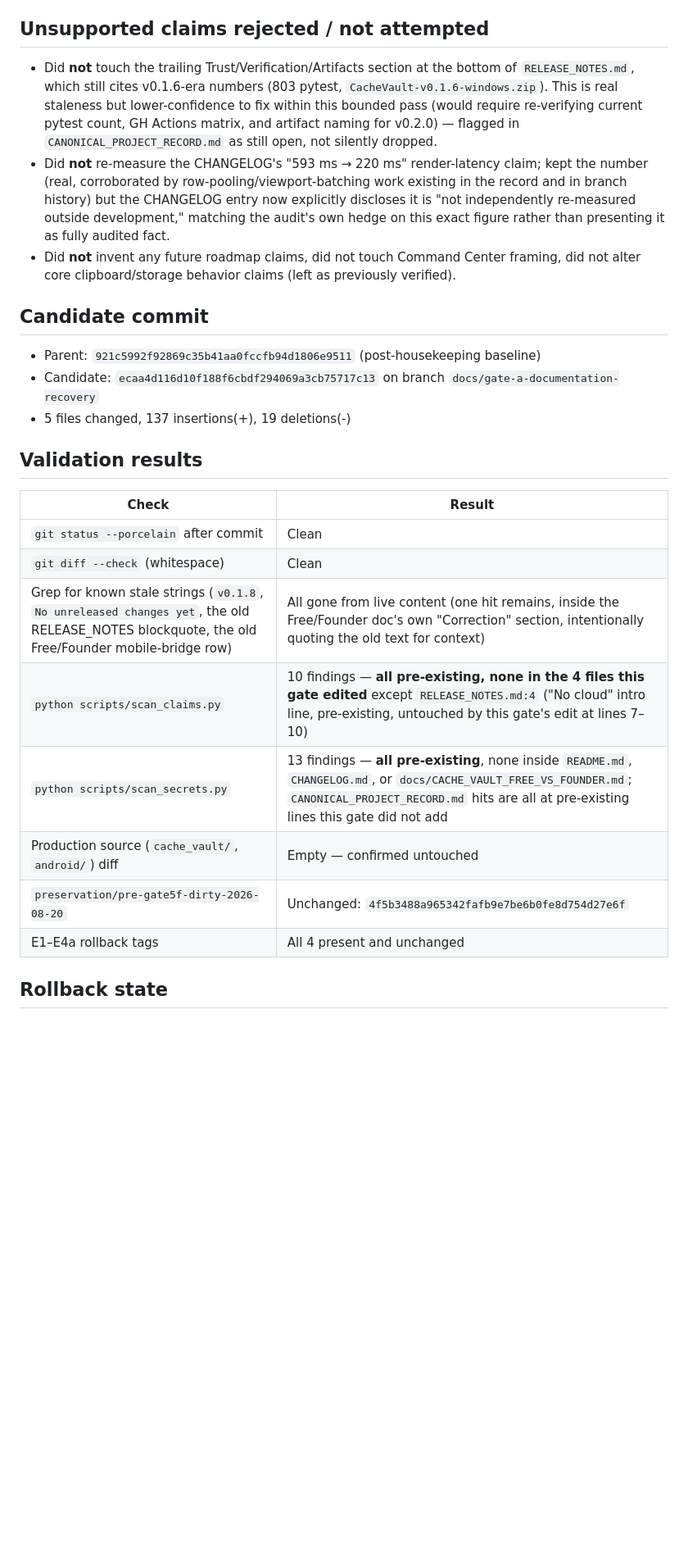
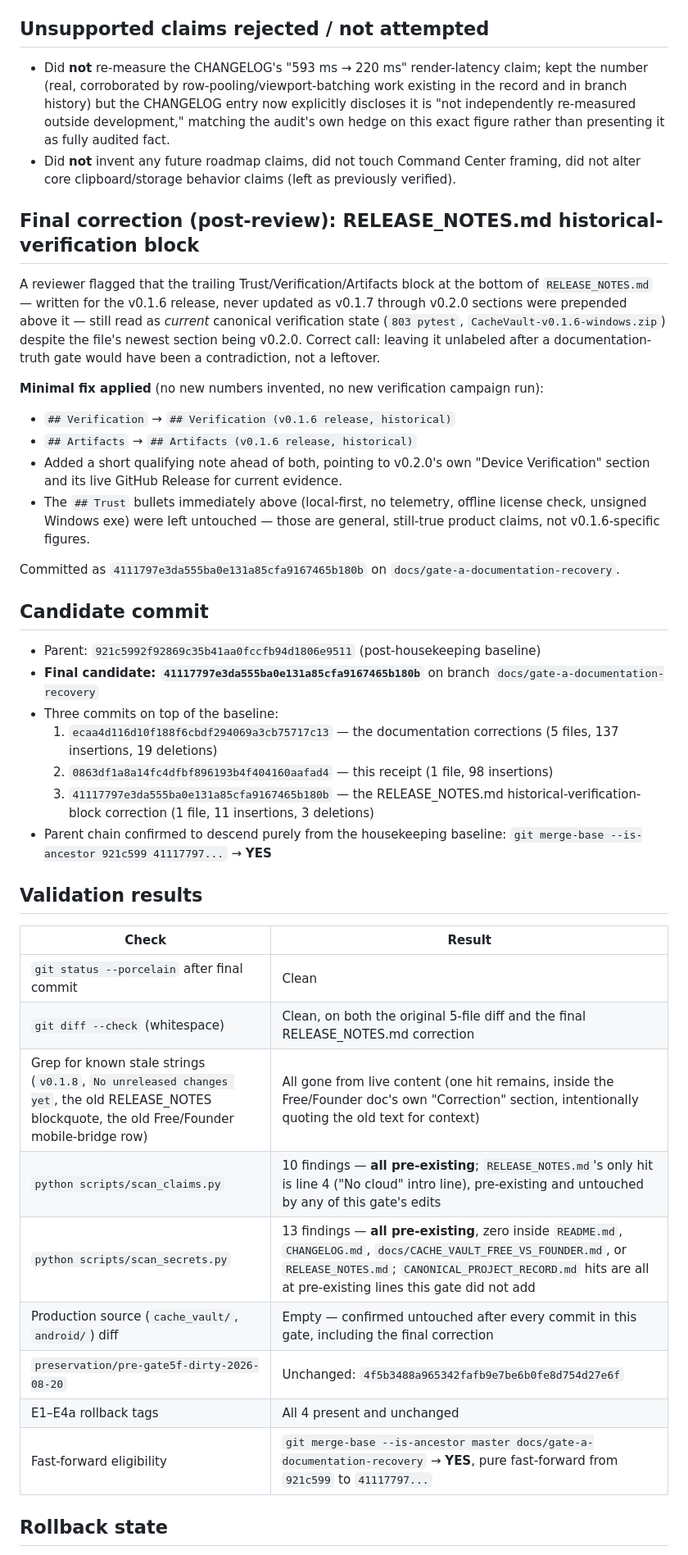
Before and after one commit to lazelife420-spec/CacheVault, a Markdown page: CACHE_VAULT_GATE_A_DOCUMENTATION_RECOVERY_RECEIPT.md, the part around one of its changes. Shown at 82% size. Drawn GitHub-style; blank space fills up the shorter version.

Commit message:
docs(gate-a): update receipt with final candidate SHA and historical-block disposition
Co-Authored-By: Claude Sonnet 5 <noreply@anthropic.com>

```diff
--- a/CACHE_VAULT_GATE_A_DOCUMENTATION_RECOVERY_RECEIPT.md
+++ b/CACHE_VAULT_GATE_A_DOCUMENTATION_RECOVERY_RECEIPT.md
@@ -58,28 +58,44 @@ Also cross-referenced `CANONICAL_PROJECT_RECORD.md` §20 ("Finish Gate 4 receipt
 
 ## Unsupported claims rejected / not attempted
 
-- Did **not** touch the trailing Trust/Verification/Artifacts section at the bottom of `RELEASE_NOTES.md`, which still cites v0.1.6-era numbers (803 pytest, `CacheVault-v0.1.6-windows.zip`). This is real staleness but lower-confidence to fix within this bounded pass (would require re-verifying current pytest count, GH Actions matrix, and artifact naming for v0.2.0) — flagged in `CANONICAL_PROJECT_RECORD.md` as still open, not silently dropped.
 - Did **not** re-measure the CHANGELOG's "593 ms → 220 ms" render-latency claim; kept the number (real, corroborated by row-pooling/viewport-batching work existing in the record and in branch history) but the CHANGELOG entry now explicitly discloses it is "not independently re-measured outside development," matching the audit's own hedge on this exact figure rather than presenting it as fully audited fact.
 - Did **not** invent any future roadmap claims, did not touch Command Center framing, did not alter core clipboard/storage behavior claims (left as previously verified).
+
+## Final correction (post-review): RELEASE_NOTES.md historical-verification block
+
+A reviewer flagged that the trailing Trust/Verification/Artifacts block at the bottom of `RELEASE_NOTES.md` — written for the v0.1.6 release, never updated as v0.1.7 through v0.2.0 sections were prepended above it — still read as *current* canonical verification state (`803 pytest`, `CacheVault-v0.1.6-windows.zip`) despite the file's newest section being v0.2.0. Correct call: leaving it unlabeled after a documentation-truth gate would have been a contradiction, not a leftover.
+
+**Minimal fix applied** (no new numbers invented, no new verification campaign run):
+- `## Verification` → `## Verification (v0.1.6 release, historical)`
+- `## Artifacts` → `## Artifacts (v0.1.6 release, historical)`
+- Added a short qualifying note ahead of both, pointing to v0.2.0's own "Device Verification" section and its live GitHub Release for current evidence.
+- The `## Trust` bullets immediately above (local-first, no telemetry, offline license check, unsigned Windows exe) were left untouched — those are general, still-true product claims, not v0.1.6-specific figures.
+
+Committed as `4111797e3da555ba0e131a85cfa9167465b180b` on `docs/gate-a-documentation-recovery`.
 
 ## Candidate commit
 
 - Parent: `921c5992f92869c35b41aa0fccfb94d1806e9511` (post-housekeeping baseline)
-- Candidate: `ecaa4d116d10f188f6cbdf294069a3cb75717c13` on branch `docs/gate-a-documentation-recovery`
-- 5 files changed, 137 insertions(+), 19 deletions(-)
+- **Final candidate: `41117797e3da555ba0e131a85cfa9167465b180b`** on branch `docs/gate-a-documentation-recovery`
+- Three commits on top of the baseline:
+  1. `ecaa4d116d10f188f6cbdf294069a3cb75717c13` — the documentation corrections (5 files, 137 insertions, 19 deletions)
+  2. `0863df1a8a14fc4dfbf896193b4f404160aafad4` — this receipt (1 file, 98 insertions)
+  3. `41117797e3da555ba0e131a85cfa9167465b180b` — the RELEASE_NOTES.md historical-verification-block correction (1 file, 11 insertions, 3 deletions)
+- Parent chain confirmed to descend purely from the housekeeping baseline: `git merge-base --is-ancestor 921c599 41117797...` → **YES**
 
 ## Validation results
 
 | Check | Result |
 |---|---|
-| `git status --porcelain` after commit | Clean |
-| `git diff --check` (whitespace) | Clean |
+| `git status --porcelain` after final commit | Clean |
+| `git diff --check` (whitespace) | Clean, on both the original 5-file diff and the final RELEASE_NOTES.md correction |
 | Grep for known stale strings (`v0.1.8`, `No unreleased changes yet`, the old RELEASE_NOTES blockquote, the old Free/Founder mobile-bridge row) | All gone from live content (one hit remains, inside the Free/Founder doc's own "Correction" section, intentionally quoting the old text for context) |
-| `python scripts/scan_claims.py` | 10 findings — **all pre-existing, none in the 4 files this gate edited** except `RELEASE_NOTES.md:4` ("No cloud" intro line, pre-existing, untouched by this gate's edit at lines 7–10) |
-| `python scripts/scan_secrets.py` | 13 findings — **all pre-existing**, none inside `README.md`, `CHANGELOG.md`, or `docs/CACHE_VAULT_FREE_VS_FOUNDER.md`; `CANONICAL_PROJECT_RECORD.md` hits are all at pre-existing lines this gate did not add |
-| Production source (`cache_vault/`, `android/`) diff | Empty — confirmed untouched |
+| `python scripts/scan_claims.py` | 10 findings — **all pre-existing**; `RELEASE_NOTES.md`'s only hit is line 4 ("No cloud" intro line), pre-existing and untouched by any of this gate's edits |
+| `python scripts/scan_secrets.py` | 13 findings — **all pre-existing**, zero inside `README.md`, `CHANGELOG.md`, `docs/CACHE_VAULT_FREE_VS_FOUNDER.md`, or `RELEASE_NOTES.md`; `CANONICAL_PROJECT_RECORD.md` hits are all at pre-existing lines this gate did not add |
+| Production source (`cache_vault/`, `android/`) diff | Empty — confirmed untouched after every commit in this gate, including the final correction |
 | `preservation/pre-gate5f-dirty-2026-08-20` | Unchanged: `4f5b3488a965342fafb9e7be6b0fe8d754d27e6f` |
 | E1–E4a rollback tags | All 4 present and unchanged |
+| Fast-forward eligibility | `git merge-base --is-ancestor master docs/gate-a-documentation-recovery` → **YES**, pure fast-forward from `921c599` to `41117797...` |
 
 ## Rollback state
 
```
Also changed, not shown: other parts of CACHE_VAULT_GATE_A_DOCUMENTATION_RECOVERY_RECEIPT.md (+4 -4 lines).
